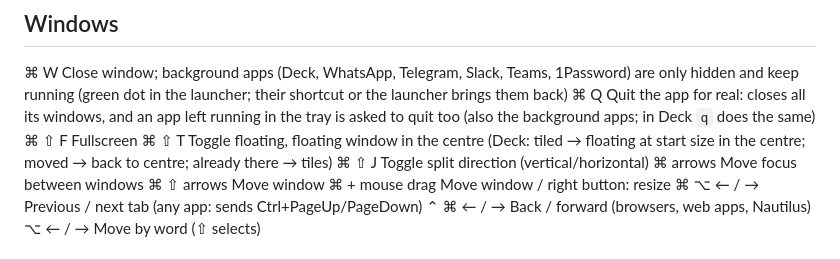
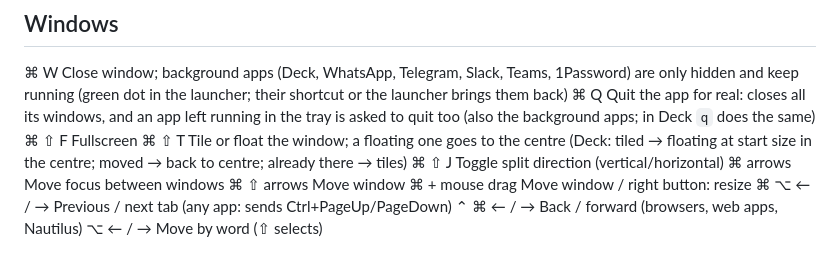
Before and after one commit to jarilehtinen/nightdrive, a Markdown page: config/hypr/SHORTCUTS.md, the part around the change. Drawn GitHub-style.

```diff
--- a/config/hypr/SHORTCUTS.md
+++ b/config/hypr/SHORTCUTS.md
@@ -33,7 +33,7 @@
   ⌘ W                Close window; background apps (Deck, WhatsApp, Telegram, Slack, Teams, 1Password) are only hidden and keep running (green dot in the launcher; their shortcut or the launcher brings them back)
   ⌘ Q                Quit the app for real: closes all its windows, and an app left running in the tray is asked to quit too (also the background apps; in Deck `q` does the same)
   ⌘ ⇧ F              Fullscreen
-  ⌘ ⇧ T              Toggle floating, floating window in the centre (Deck: tiled → floating at start size in the centre; moved → back to centre; already there → tiles)
+  ⌘ ⇧ T              Tile or float the window; a floating one goes to the centre (Deck: tiled → floating at start size in the centre; moved → back to centre; already there → tiles)
   ⌘ ⇧ J              Toggle split direction (vertical/horizontal)
   ⌘ arrows           Move focus between windows
   ⌘ ⇧ arrows         Move window
```
Also changed, not shown: README.md (+1 -1 lines).
